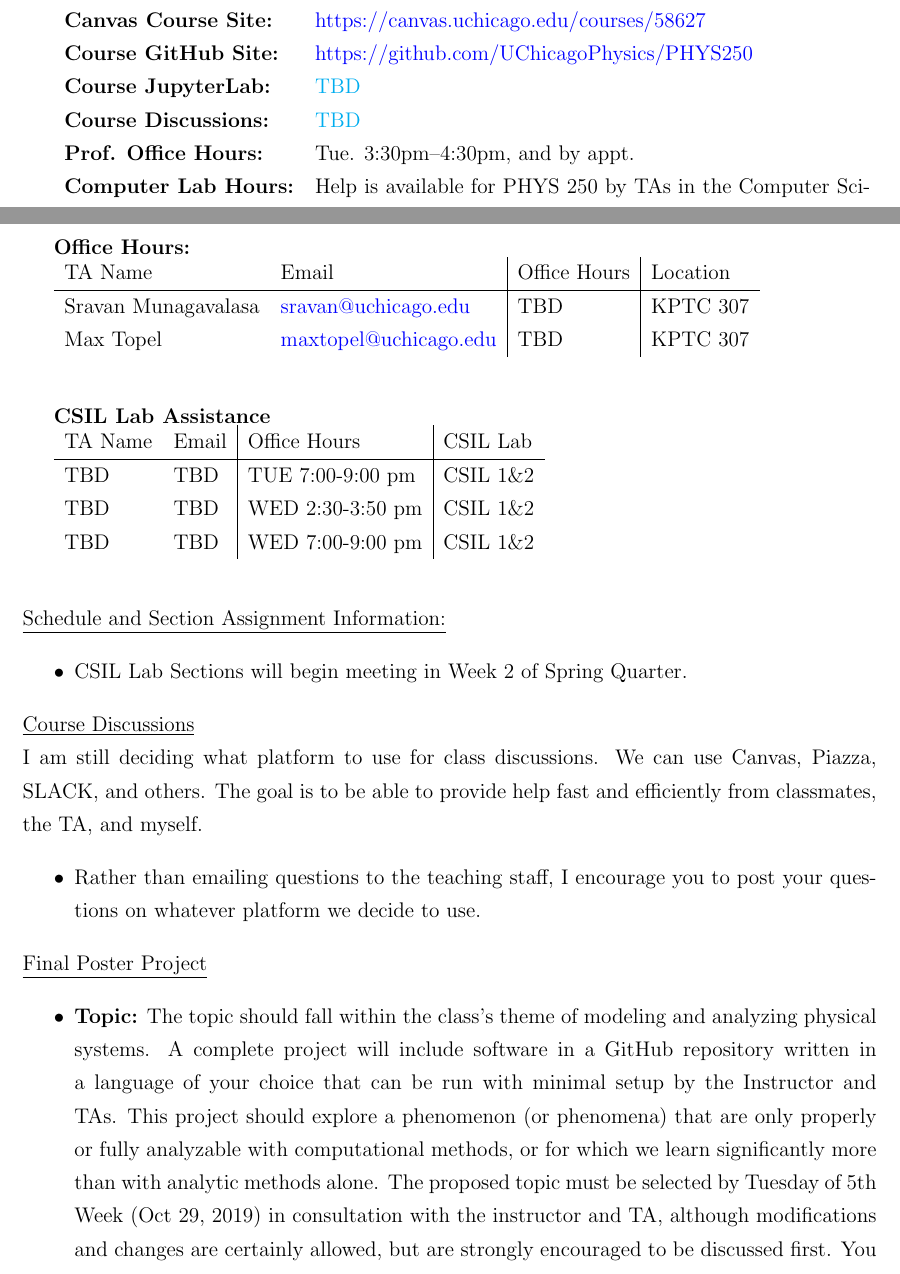
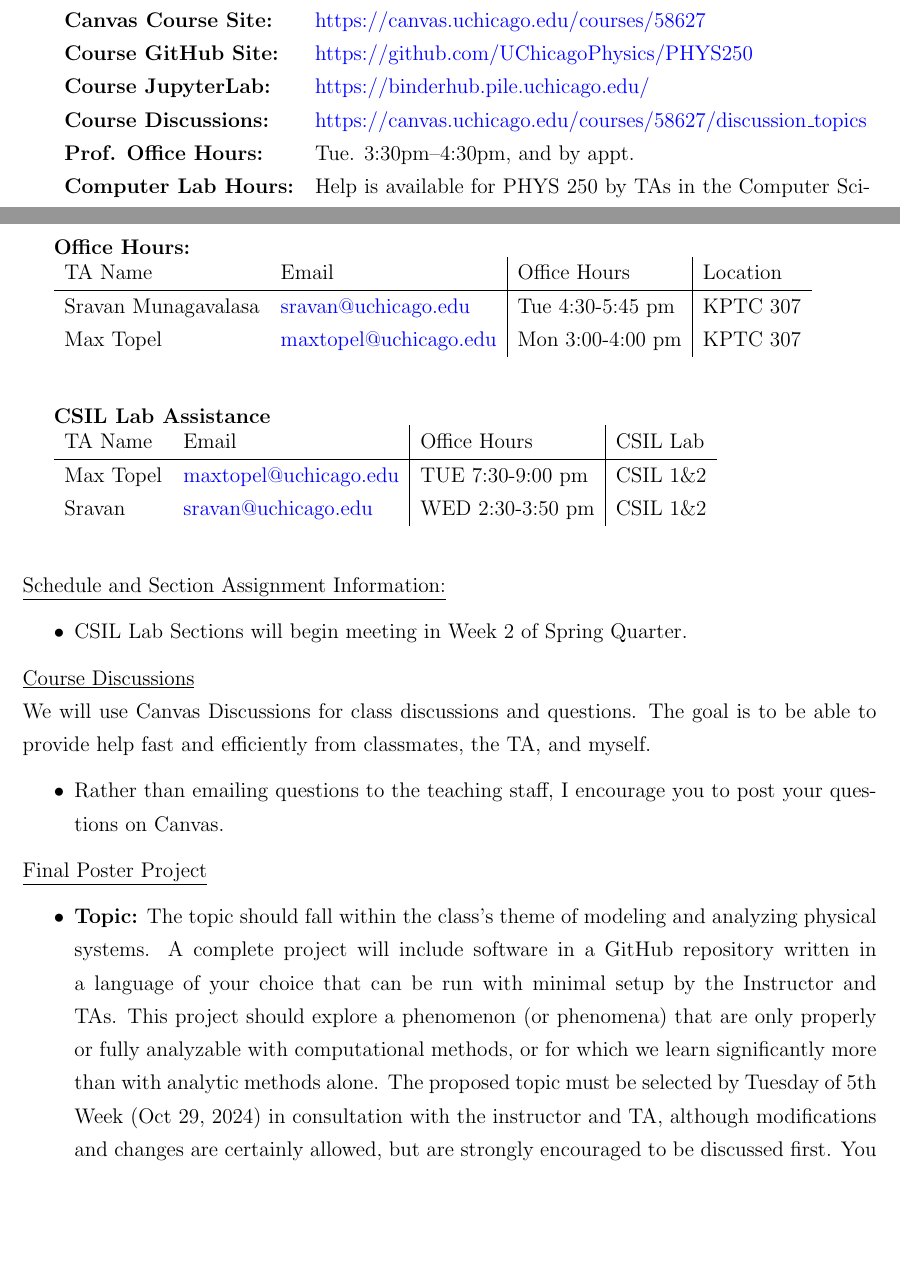
Before and after one commit to UChicagoPhysics/PHYS250, a LaTeX document (Syllabus/PHYS250_Autumn2024_Syllabus.tex, which reads Syllabus/PHYS250_Autumn2024_AdditionalInfo.tex, global.sty): two parts of pages 1 and 4 of 6 before the commit and two parts of pages 1 and 4 of 5 after it, joined at a grey line, cut so that both start at the same text, the shorter picture padded with empty space. Compiled offline with pdfLaTeX.

Commit message:
Update syllabus

```diff
--- a/Syllabus/PHYS250_Autumn2024_AdditionalInfo.tex
+++ b/Syllabus/PHYS250_Autumn2024_AdditionalInfo.tex
@@ -17,8 +17,8 @@
 
 TA Name & Email & Office Hours & Location \\ \hline
 
-Sravan Munagavalasa & \href{mailto:sravan@uchicago.edu}{sravan@uchicago.edu}     & TBD  & KPTC 307 \\
-Max Topel           & \href{mailto:maxtopel@uchicago.edu}{maxtopel@uchicago.edu} & TBD  & KPTC 307 \\
+Sravan Munagavalasa & \href{mailto:sravan@uchicago.edu}{sravan@uchicago.edu}     & Tue 4:30-5:45 pm  & KPTC 307 \\
+Max Topel           & \href{mailto:maxtopel@uchicago.edu}{maxtopel@uchicago.edu} & Mon 3:00-4:00 pm  & KPTC 307 \\
 
 
 \end{tabular}
@@ -31,9 +31,8 @@ Max Topel           & \href{mailto:maxtopel@uchicago.edu}{maxtopel@uchicago.edu}
 
 TA Name & Email & Office Hours & CSIL Lab \\ \hline
 
-TBD       & TBD     & TUE  7:00-9:00 pm  & CSIL 1\&2 \\
-TBD       & TBD     & WED  2:30-3:50 pm  & CSIL 1\&2 \\
-TBD       & TBD     & WED  7:00-9:00 pm  & CSIL 1\&2 \\
+Max Topel & \href{mailto:maxtopel@uchicago.edu}{maxtopel@uchicago.edu} & TUE  7:30-9:00 pm  & CSIL 1\&2 \\
+Sravan    & \href{mailto:sravan@uchicago.edu}{sravan@uchicago.edu}     & WED  2:30-3:50 pm  & CSIL 1\&2 \\
 
 
 \end{tabular}
@@ -72,11 +71,11 @@ TBD       & TBD     & WED  7:00-9:00 pm  & CSIL 1\&2 \\
 \noindent \underline{Course Discussions}
 %----------------------------------------------------
 
-\noindent I am still deciding what platform to use for class discussions. We can use Canvas, Piazza, SLACK, and others. The goal is to be able to provide help fast and efficiently from classmates, the TA, and myself.
+\noindent We will use Canvas Discussions for class discussions and questions. The goal is to be able to provide help fast and efficiently from classmates, the TA, and myself.
 
 \begin{itemize}
 
-  \item Rather than emailing questions to the teaching staff, I encourage you to post your questions on whatever platform we decide to use.
+  \item Rather than emailing questions to the teaching staff, I encourage you to post your questions on Canvas.
 
   %\item If you have any problems or feedback, email myself or the Piazza developers: \href{mailto:team@piazza.com}{team@piazza.com}
 
@@ -91,7 +90,7 @@ TBD       & TBD     & WED  7:00-9:00 pm  & CSIL 1\&2 \\
 
 \begin{itemize}
 
-  \item \textbf{Topic:} The topic should fall within the class's theme of modeling and analyzing physical systems. A complete project will include software in a GitHub repository written in a language of your choice that can be run with minimal setup by the Instructor and TAs. This project should explore a phenomenon (or phenomena) that are only properly or fully analyzable with computational methods, or for which we learn significantly more than with analytic methods alone. The proposed topic must be selected by Tuesday of 5th Week (Oct 29, 2019) in consultation with the instructor and TA, although modifications and changes are certainly allowed, but are strongly encouraged to be discussed first. You are encouraged to include a sketch of the poster (see below), a description of the equations you plan to solve or analyze, and the primary results or even figures that you plan to include.
+  \item \textbf{Topic:} The topic should fall within the class's theme of modeling and analyzing physical systems. A complete project will include software in a GitHub repository written in a language of your choice that can be run with minimal setup by the Instructor and TAs. This project should explore a phenomenon (or phenomena) that are only properly or fully analyzable with computational methods, or for which we learn significantly more than with analytic methods alone. The proposed topic must be selected by Tuesday of 5th Week (Oct 29, \CourseYear) in consultation with the instructor and TA, although modifications and changes are certainly allowed, but are strongly encouraged to be discussed first. You are encouraged to include a sketch of the poster (see below), a description of the equations you plan to solve or analyze, and the primary results or even figures that you plan to include.
 
   \item \textbf{Structure:} The projects are individual and are not allowed to be done jointly with others. However, you are strongly encouraged to discuss approaches, methods, ideas, implementations, and results with any and everyone.
 
--- a/Syllabus/PHYS250_Autumn2024_Syllabus.tex
+++ b/Syllabus/PHYS250_Autumn2024_Syllabus.tex
@@ -30,8 +30,8 @@
 %----------------------------------------------------
 \usepackage{fancyhdr}
 \pagestyle{fancy}
-\lhead{PHYS 250, Autumn Quarter 2024}
-\rhead{\today, v0.1}
+\lhead{PHYS 250, Autumn Quarter \CourseYear}
+\rhead{\today, v1.0}
 
 %----------------------------------------------------
 % Course Number, Course Title, Prof Name, Location
--- a/global.sty
+++ b/global.sty
@@ -1,8 +1,9 @@
+\newcommand{\CourseYear}   {2024}
 \newcommand{\CanvasURL}    {https://canvas.uchicago.edu/courses/58627}
 \newcommand{\CanvasLink}   {\href{\CanvasURL}{\CanvasURL}}
 \newcommand{\GitHubURL}    {https://github.com/UChicagoPhysics/PHYS250}
 \newcommand{\GitHubLink}   {\href{\GitHubURL}{\GitHubURL}}
-\newcommand{\PlatformURL}  {TBD}
+\newcommand{\PlatformURL}  {https://binderhub.pile.uchicago.edu/}
 \newcommand{\PlatformLink} {\href{\PlatformURL}{\PlatformURL}}
-\newcommand{\PiazzaURL}    {TBD}
+\newcommand{\PiazzaURL}    {https://canvas.uchicago.edu/courses/58627/discussion\_topics}
 \newcommand{\PiazzaLink}   {\href{\PiazzaURL}{\PiazzaURL}}
```
Also changed, not shown: Syllabus/PHYS250_Autumn2024_BasicInfo.tex (+1 -1 lines), Syllabus/PHYS250_Autumn2024_Syllabus.pdf, Syllabus/PHYS250_Autumn2024_Syllabus.tex (8 more changed lines).
